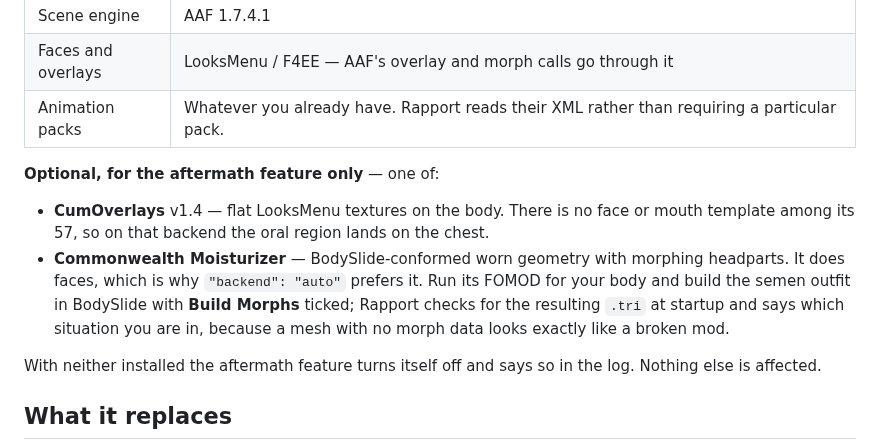
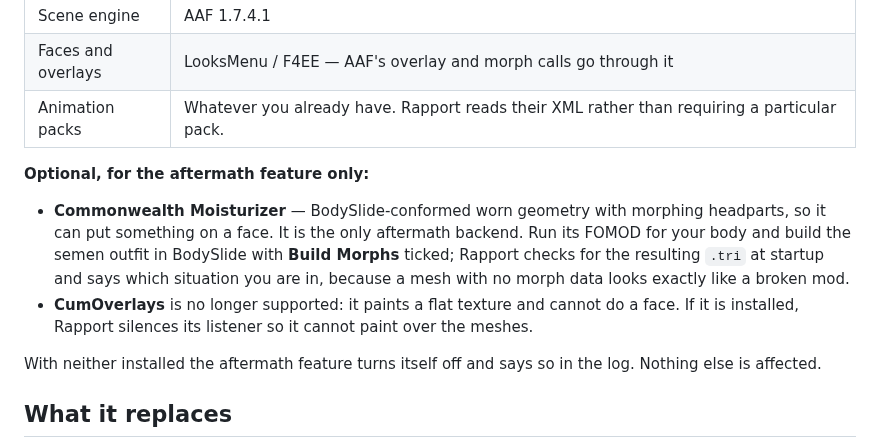
Before and after one commit to ReidenXerx/fo4-rapport, a Markdown page: README.md, the part around the change. Drawn GitHub-style.

Commit message:
README: Commonwealth Moisturizer is the only aftermath backend
CumOverlays stopped being a backend (Aftermath.cpp detects and silences it), but the requirements
still offered it as an equal choice. Found by the release feature inventory.

Co-Authored-By: Claude Opus 5.5 (1M context) <noreply@anthropic.com>
Claude-Session: https://claude.ai/code/session_01R5wAE5Gfnyn5yRe3SVNe6k

```diff
--- a/README.md
+++ b/README.md
@@ -38,15 +38,15 @@ game**. That distinction is kept honestly and is worth reading before relying on
 | Faces and overlays | LooksMenu / F4EE — AAF's overlay and morph calls go through it |
 | Animation packs | Whatever you already have. Rapport reads their XML rather than requiring a particular pack. |
 
-**Optional, for the aftermath feature only** — one of:
+**Optional, for the aftermath feature only:**
 
-- **CumOverlays** v1.4 — flat LooksMenu textures on the body. There is no face or mouth template
-  among its 57, so on that backend the oral region lands on the chest.
-- **Commonwealth Moisturizer** — BodySlide-conformed worn geometry with morphing headparts. It does
-  faces, which is why `"backend": "auto"` prefers it. Run its FOMOD for your body and build the
+- **Commonwealth Moisturizer** — BodySlide-conformed worn geometry with morphing headparts, so it can
+  put something on a face. It is the only aftermath backend. Run its FOMOD for your body and build the
   semen outfit in BodySlide with **Build Morphs** ticked; Rapport checks for the resulting `.tri` at
   startup and says which situation you are in, because a mesh with no morph data looks exactly like
   a broken mod.
+- **CumOverlays** is no longer supported: it paints a flat texture and cannot do a face. If it is
+  installed, Rapport silences its listener so it cannot paint over the meshes.
 
 With neither installed the aftermath feature turns itself off and says so in the log. Nothing else
 is affected.
```
